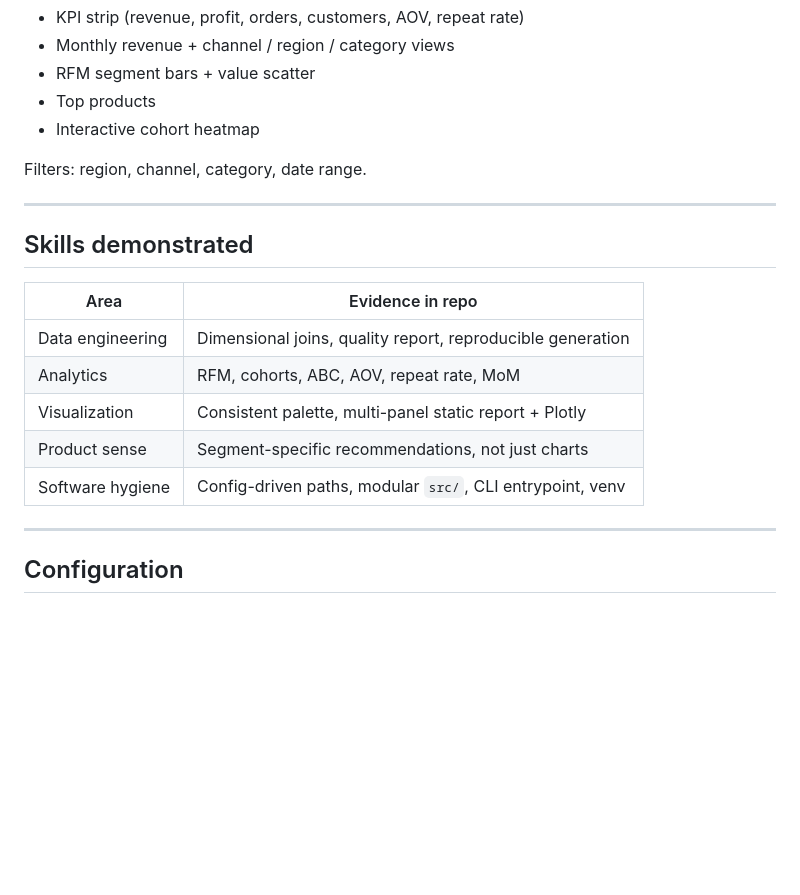
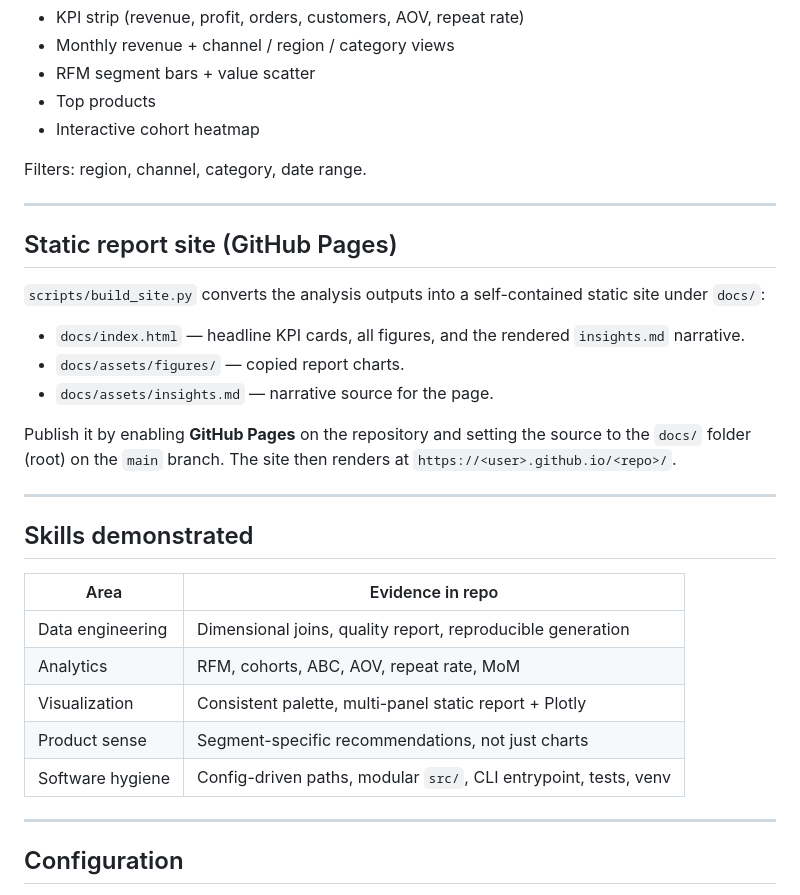
Before and after one commit to AneekHait/Retail-Revenue-Intelligence, a Markdown page: README.md, the part around one of its changes. Drawn GitHub-style; blank space fills up the shorter version.

```diff
--- a/README.md
+++ b/README.md
@@ -185,6 +250,22 @@ Filters: region, channel, category, date range.
 
 ---
 
+## Static report site (GitHub Pages)
+
+`scripts/build_site.py` converts the analysis outputs into a self-contained
+static site under `docs/`:
+
+- `docs/index.html` — headline KPI cards, all figures, and the rendered
+  `insights.md` narrative.
+- `docs/assets/figures/` — copied report charts.
+- `docs/assets/insights.md` — narrative source for the page.
+
+Publish it by enabling **GitHub Pages** on the repository and setting the
+source to the `docs/` folder (root) on the `main` branch. The site then renders
+at `https://<user>.github.io/<repo>/`.
+
+---
+
 ## Skills demonstrated
 
 | Area | Evidence in repo |
@@ -193,7 +274,7 @@ Filters: region, channel, category, date range.
 | Analytics | RFM, cohorts, ABC, AOV, repeat rate, MoM |
 | Visualization | Consistent palette, multi-panel static report + Plotly |
 | Product sense | Segment-specific recommendations, not just charts |
-| Software hygiene | Config-driven paths, modular `src/`, CLI entrypoint, venv |
+| Software hygiene | Config-driven paths, modular `src/`, CLI entrypoint, tests, venv |
 
 ---
 
```
Also changed, not shown: other parts of README.md (+78 -13 lines).
